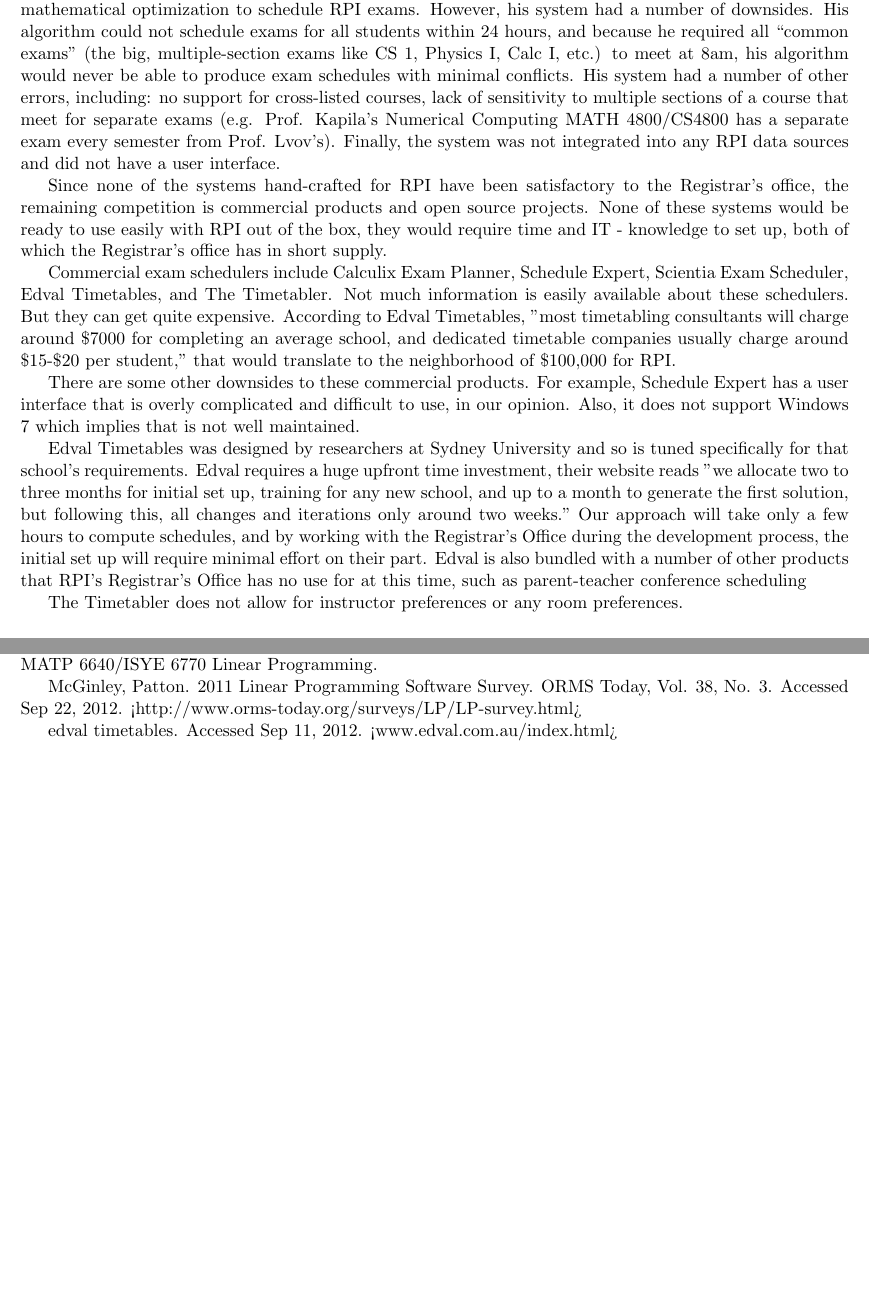
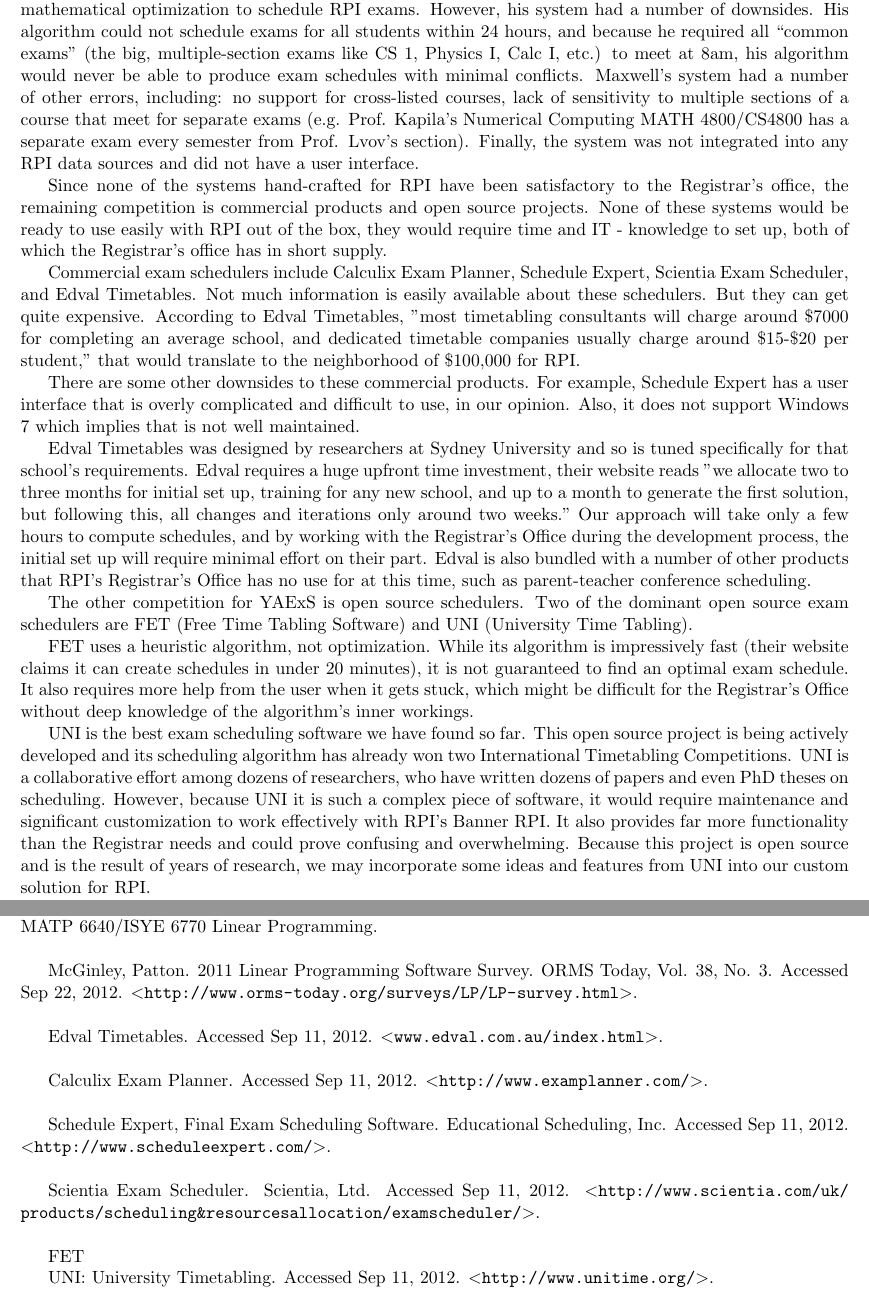
Before and after one commit to TimeFinders/YAExS, a LaTeX document (Inception.tex): two parts of pages 3 and 8 of 8 before the commit and two parts of pages 3 and 9 of 9 after it, joined at a grey line, cut so that both start at the same text, the shorter picture padded with empty space. Compiled offline with pdfLaTeX.

Commit message:
More competition.

```diff
--- a/Inception.tex
+++ b/Inception.tex
@@ -6,6 +6,7 @@
 \usepackage[none]{hyphenat} %surround text in {} to prevent hyphenation
 \usepackage{multirow}
 \usepackage{array}
+\usepackage{url}
 
 %squeezed itemize for table.
 \newenvironment{packed_itemize}{
@@ -96,20 +97,36 @@
 There have been a few previous attempts to schedule exams automatically at RPI. However, none of these have been successful.  In the words of Assistant Registrar Michael Conroy,  \``I have been meeting with students for a number of years with their final exam projects and this [YAExS] is the first time I have seen something that I want to investigate further."
 
 The most recent prior effort, by student Michael Maxwell took a similar approach in that he used mathematical optimization to schedule RPI exams.
-However, his system had a number of downsides. His algorithm could not schedule exams for all students within 24 hours, and because he required all ``common exams" (the big, multiple-section exams like CS 1, Physics I, Calc I, etc.) to meet at 8am, his algorithm would never be able to produce exam schedules with minimal conflicts. His system had a number of other errors, including: no support for cross-listed courses, lack of sensitivity to multiple sections of a course that meet for separate exams (e.g. Prof. Kapila's Numerical Computing MATH 4800/CS4800 has a separate exam every semester from Prof. Lvov's).  Finally, the system was not integrated into any RPI data sources and did not have a user interface.
+However, his system had a number of downsides.
+His algorithm could not schedule exams for all students within 24 hours, and because he required all ``common exams" (the big, multiple-section exams like CS 1, Physics I, Calc I, etc.) to meet at 8am, his algorithm would never be able to produce exam schedules with minimal conflicts.
+Maxwell's system had a number of other errors, including: no support for cross-listed courses, lack of sensitivity to multiple sections of a course that meet for separate exams (e.g. Prof. Kapila's Numerical Computing MATH 4800/CS4800 has a separate exam every semester from Prof. Lvov's section).
+Finally, the system was not integrated into any RPI data sources and did not have a user interface.
 
-Since none of the systems hand-crafted for RPI have been satisfactory to the Registrar's office, the remaining competition is commercial products and open source projects. None of these systems would be ready to use easily with RPI out of the box, they would require time and IT - knowledge to set up, both of which the Registrar's office has in short supply.
+Since none of the systems hand-crafted for RPI have been satisfactory to the Registrar's office, the remaining competition is commercial products and open source projects.
+None of these systems would be ready to use easily with RPI out of the box, they would require time and IT - knowledge to set up, both of which the Registrar's office has in short supply.
 
-Commercial exam schedulers include Calculix Exam Planner, Schedule Expert, Scientia Exam Scheduler, Edval Timetables, and The Timetabler. Not much information is easily available about these schedulers.  But they can get quite expensive. According to Edval Timetables, ''most timetabling consultants will charge around \$7000 for completing an average school, and dedicated timetable companies usually charge around \$15-\$20 per student," that would translate to the neighborhood of \$100,000 for RPI.
+Commercial exam schedulers include Calculix Exam Planner, Schedule Expert, Scientia Exam Scheduler, and Edval Timetables. Not much information is easily available about these schedulers.  But they can get quite expensive.
+According to Edval Timetables, ''most timetabling consultants will charge around \$7000 for completing an average school, and dedicated timetable companies usually charge around \$15-\$20 per student," that would translate to the neighborhood of \$100,000 for RPI.
 
 There are some other downsides to these commercial products.
-For example, Schedule Expert has a user interface that is overly complicated and difficult to use, in our opinion.  Also, it does not support Windows 7 which implies that is not well maintained.
+For example, Schedule Expert has a user interface that is overly complicated and difficult to use, in our opinion.
+Also, it does not support Windows 7 which implies that is not well maintained.
 
-Edval Timetables was designed by researchers at Sydney University and so is tuned specifically for that school's requirements. Edval requires a huge upfront time investment, their website reads "we allocate two to three months for initial set up, training for any new school, and up to a month to generate the first solution, but following this, all changes and iterations only around two weeks."  Our approach will take only a few hours to compute schedules, and by working with the Registrar's Office during the development process, the initial set up will require minimal effort on their part. Edval is also bundled with a number of other products that RPI's Registrar's Office has no use for at this time, such as parent-teacher conference scheduling
+Edval Timetables was designed by researchers at Sydney University and so is tuned specifically for that school's requirements.
+Edval requires a huge upfront time investment, their website reads "we allocate two to three months for initial set up, training for any new school, and up to a month to generate the first solution, but following this, all changes and iterations only around two weeks."
+Our approach will take only a few hours to compute schedules, and by working with the Registrar's Office during the development process, the initial set up will require minimal effort on their part.
+ Edval is also bundled with a number of other products that RPI's Registrar's Office has no use for at this time, such as parent-teacher conference scheduling.
 
-The Timetabler does not allow for instructor preferences or any room preferences.
+The other competition for YAExS is open source schedulers.  Two of the dominant open source exam schedulers are FET (Free Time Tabling Software) and UNI (University Time Tabling).
 
+FET uses a heuristic algorithm, not optimization. While its algorithm is impressively fast (their website claims it can create schedules in under 20 minutes), it is not guaranteed to find an optimal exam schedule.
+ It also requires more help from the user when it gets stuck, which might be difficult for the Registrar's Office without deep knowledge of the algorithm's inner workings.
 
+UNI is the best exam scheduling software we have found so far. This open source project is being actively developed and its scheduling algorithm has already won two International Timetabling Competitions.
+UNI is a collaborative effort among dozens of researchers, who have written dozens of papers and even PhD theses on scheduling.
+However, because UNI it is such a complex piece of software,  it would require maintenance and significant customization to work effectively with RPI's Banner RPI.
+It also provides far more functionality than the Registrar needs  and could prove confusing and overwhelming.
+Because this project is open source and is the result of years of research, we may incorporate some ideas and features from UNI into our custom solution for RPI.
 
 
 \subsection{Project Stakeholders} %Andrew
@@ -445,10 +462,22 @@
 
 \section*{References}
 
-\hspace{0.25in}Axelrod, Vera and Katie Sebastian. Exam Scheduling. May 17, 2012. Unpublished project report for MATP 6640/ISYE 6770 Linear Programming.
+\hspace{0.25in}Axelrod, Vera and Katie Sebastian. Exam Scheduling. May 17, 2012. Unpublished project report for MATP 6640/ISYE 6770 Linear Programming. \\
 
-McGinley,  Patton. 2011 Linear Programming Software Survey. ORMS Today, Vol. 38, No. 3.  Accessed Sep 22, 2012. <http://www.orms-today.org/surveys/LP/LP-survey.html>
+McGinley,  Patton. 2011 Linear Programming Software Survey. ORMS Today, Vol. 38, No. 3.  Accessed Sep 22, 2012. $<$\url{http://www.orms-today.org/surveys/LP/LP-survey.html}$>$. \\
 
-edval timetables. Accessed Sep 11, 2012. <www.edval.com.au/index.html>
+Edval Timetables. Accessed Sep 11, 2012. $<$\url{www.edval.com.au/index.html}$>$. \\
+
+Calculix Exam Planner. Accessed Sep 11, 2012. $<$\url{http://www.examplanner.com/}$>$. \\
+
+Schedule Expert, Final Exam Scheduling Software. Educational Scheduling, Inc. Accessed Sep 11, 2012. $<$\url{http://www.scheduleexpert.com/}$>$. \\
+
+
+Scientia Exam Scheduler. Scientia, Ltd. Accessed Sep 11, 2012.
+$<$\url{http://www.scientia.com/uk/products/scheduling&resourcesallocation/examscheduler/}$>$. \\
+
+FET
+
+UNI: University Timetabling. Accessed Sep 11, 2012.  $<$\url{http://www.unitime.org/}$>$.
 
 \end{document}
```
